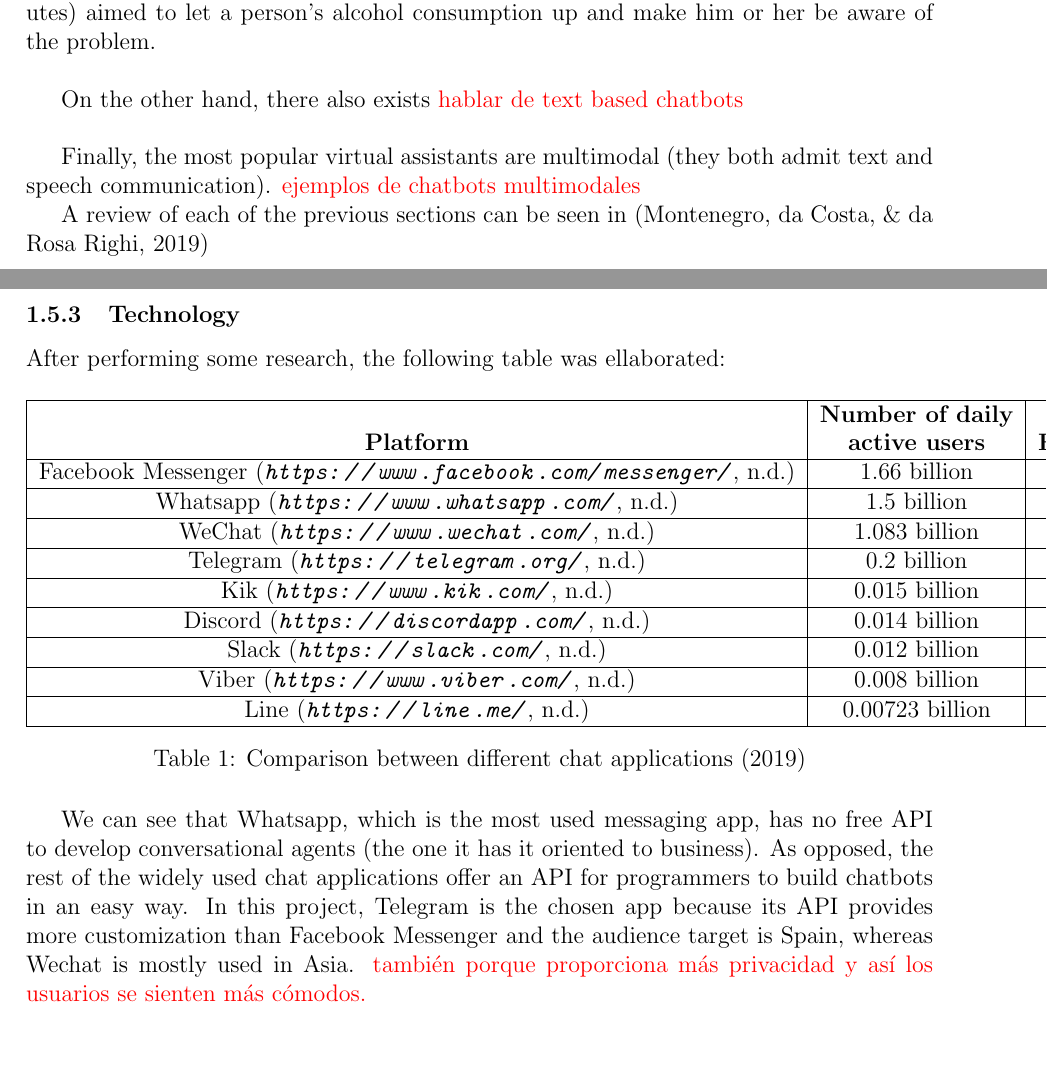
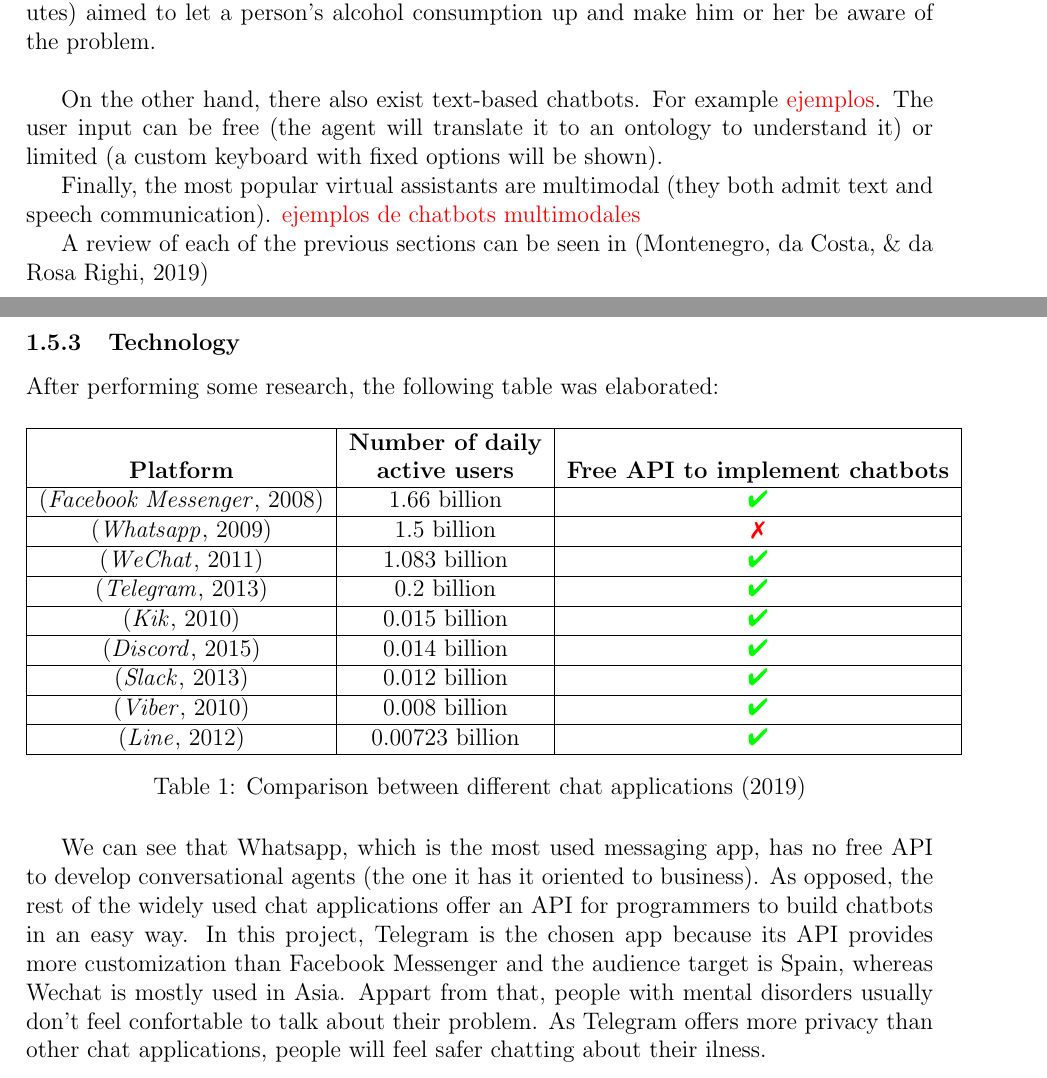
Before and after one commit to csp33/TFG1920, a LaTeX document (project.tex): two parts of pages 11 and 12 of 16, joined at a grey line, cut so that both start at the same text, the shorter picture padded with empty space. Compiled offline with pdfLaTeX.

Commit message:
diaaaaaazeeeeeeeeeepam

```diff
--- a/project.tex
+++ b/project.tex
@@ -143,7 +143,7 @@
 
 They can use different methods to communicate with their audience: text, voice or both. If we focus on speech-enabled conversational agents, we can distinguish \cite{Maharjan2019929}, which proposes a smart speaker that regularly asks its audience about their sleep quality, mood and physical activity. By analysing the given responses and their tone, volume and  intonation the agent is able to extract useful information useful for detecting markers of a possible mental ilness. \cite{Yasavur2014381} suggests a virtual therapist that gives brief speech interventions (3-5 minutes) aimed to let a person's alcohol consumption up and make him or her be aware of the problem.\\
 
-On the other hand, there also exists \textcolor{red}{hablar de text based chatbots}\\
+On the other hand, there also exist text-based chatbots. For example \textcolor{red}{ ejemplos}. The user input can be free (the agent will translate it to an ontology to understand it) or limited (a custom keyboard with fixed options will be shown).
 
 Finally, the most popular virtual assistants are multimodal (they both admit text and speech communication). \textcolor{red}{ejemplos de chatbots multimodales}
 
@@ -153,7 +153,7 @@
 
 \subsubsection{Technology}
 
-After performing some research, the following table was ellaborated:
+After performing some research, the following table was elaborated:
 
 \begin{table}[h!]
   \centering
@@ -161,29 +161,29 @@
     \hline
     \textbf{Platform} & \addstackgap{\textbf{\shortstack{Number of daily \\ active users}}} & \textbf{Free API to implement chatbots}  \\
     \hline
-    Facebook Messenger \cite{FacebookMessenger} & 1.66 billion &  \greentick \\
+    \cite{FacebookMessenger} & 1.66 billion &  \greentick \\
     \hline
-    Whatsapp \cite{Whatsapp} & 1.5 billion & \redcross \\
+    \cite{Whatsapp} & 1.5 billion & \redcross \\
     \hline
-    WeChat \cite{WeChat} & 1.083 billion & \greentick  \\
+    \cite{WeChat} & 1.083 billion & \greentick  \\
     \hline
-    Telegram \cite{Telegram} & 0.2 billion & \greentick \\
+    \cite{Telegram} & 0.2 billion & \greentick \\
     \hline
-    Kik \cite{Kik} & 0.015 billion & \greentick \\
+    \cite{Kik} & 0.015 billion & \greentick \\
     \hline
-    Discord \cite{Discord} & 0.014 billion & \greentick \\
+    \cite{Discord} & 0.014 billion & \greentick \\
     \hline
-    Slack \cite{Slack} & 0.012 billion &  \greentick \\
+    \cite{Slack} & 0.012 billion &  \greentick \\
     \hline
-    Viber \cite{Viber} & 0.008 billion &  \greentick \\
+    \cite{Viber} & 0.008 billion &  \greentick \\
     \hline
-    Line \cite{Line} & 0.00723 billion & \greentick  \\
+    \cite{Line} & 0.00723 billion & \greentick  \\
     \hline
   \end{tabular}
   \caption{Comparison between different chat applications (2019)}
 \end{table}
 
-We can see that Whatsapp, which is the most used messaging app, has no free API to develop conversational agents (the one it has it oriented to business). As opposed, the rest of the widely used chat applications offer an API for programmers to build chatbots in an easy way. In this project, Telegram is the chosen app because its API provides more customization than Facebook Messenger and the audience target is Spain, whereas Wechat is mostly used in Asia. \textcolor{red}{también porque proporciona más privacidad y así los usuarios se sienten más cómodos.}
+We can see that Whatsapp, which is the most used messaging app, has no free API to develop conversational agents (the one it has it oriented to business). As opposed, the rest of the widely used chat applications offer an API for programmers to build chatbots in an easy way. In this project, Telegram is the chosen app because its API provides more customization than Facebook Messenger and the audience target is Spain, whereas Wechat is mostly used in Asia. Appart from that, people with mental disorders usually don't feel confortable to talk about their problem. As Telegram offers more privacy than other chat applications, people will feel safer chatting about their ilness.
 
 \newpage
 
```
Also changed, not shown: refs.bib (+18 -0 lines), project.tex (4 more changed lines).
